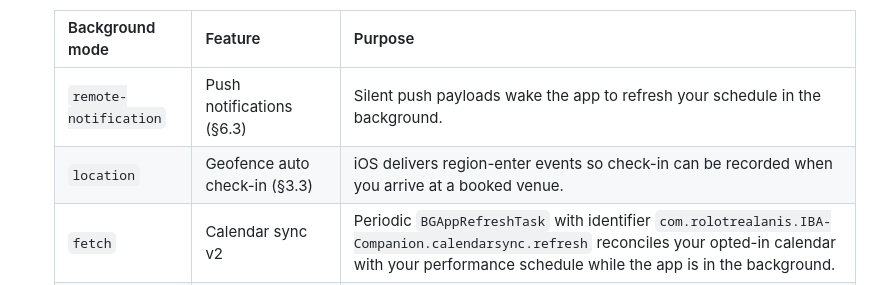
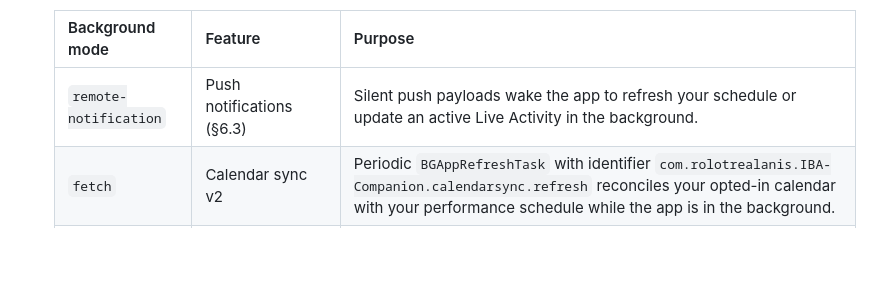
Before and after one commit to rolotrealanis98/IBA-Legal, a Markdown page: src/privacy.md, the part around one of its changes. Drawn GitHub-style; blank space fills up the shorter version.

```diff
--- a/src/privacy.md
+++ b/src/privacy.md
@@ -187,8 +170,7 @@ operational reporting.
 
     | Background mode | Feature | Purpose |
     |---|---|---|
-    | `remote-notification` | Push notifications (§6.3) | Silent push payloads wake the app to refresh your schedule in the background. |
-    | `location` | Geofence auto check-in (§3.3) | iOS delivers region-enter events so check-in can be recorded when you arrive at a booked venue. |
+    | `remote-notification` | Push notifications (§6.3) | Silent push payloads wake the app to refresh your schedule or update an active Live Activity in the background. |
     | `fetch` | Calendar sync v2 | Periodic `BGAppRefreshTask` with identifier `com.rolotrealanis.IBA-Companion.calendarsync.refresh` reconciles your opted-in calendar with your performance schedule while the app is in the background. |
     | `audio` | Practice (multitrack rehearsal, §3.9) | Allows Practice audio you started to continue playing when the screen is locked or the app is backgrounded — identical behavior to any music or podcast app. |
 
```
Also changed, not shown: other parts of src/privacy.md (+35 -46 lines), src/index.md (+2 -3 lines).
